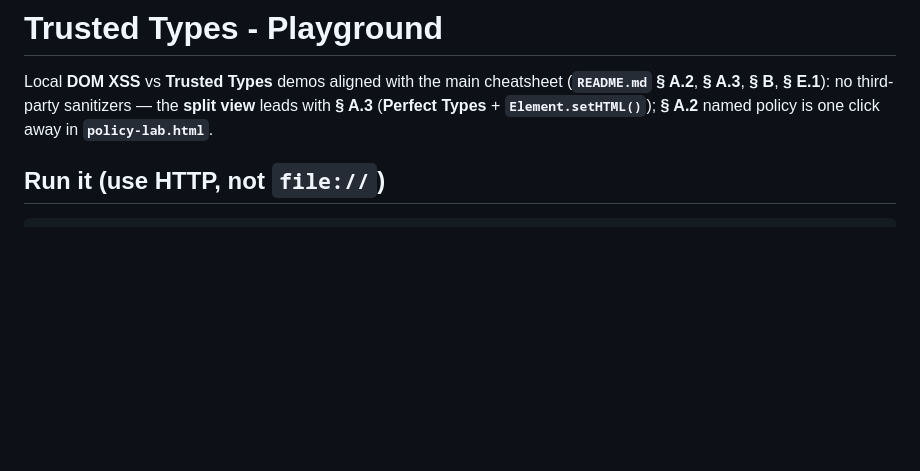
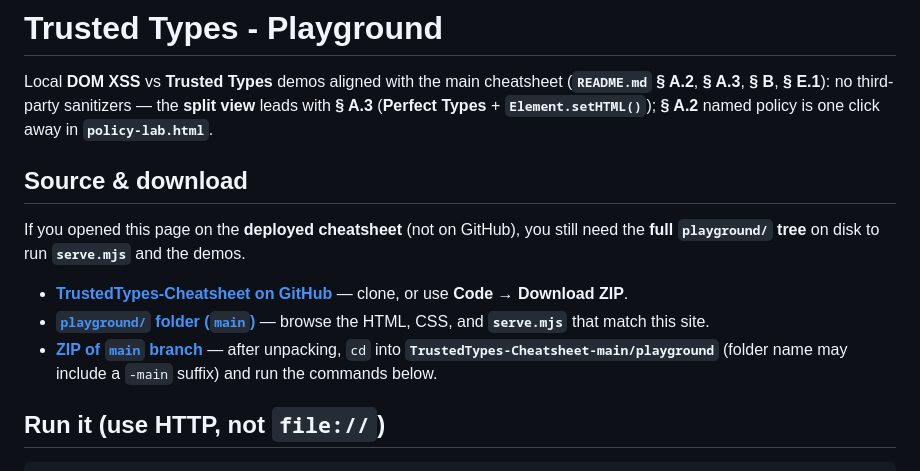
Before and after one commit to JavanXD/TrustedTypes-Cheatsheet, a Markdown page: playground/README.md, the part around the change. GitHub-like rendering; blank space fills up the shorter version.

Commit message:
docs(playground): add GitHub source and ZIP links for deployed readers
Made-with: Cursor

```diff
--- a/playground/README.md
+++ b/playground/README.md
@@ -1,6 +1,14 @@
 # Trusted Types - Playground
 
 Local **DOM XSS** vs **Trusted Types** demos aligned with the main cheatsheet (**`README.md` § A.2**, **§ A.3**, **§ B**, **§ E.1**): no third-party sanitizers — the **split view** leads with **§ A.3** (**Perfect Types** + **`Element.setHTML()`**); **§ A.2** named policy is one click away in **`policy-lab.html`**.
+
+## Source & download
+
+If you opened this page on the **deployed cheatsheet** (not on GitHub), you still need the **full `playground/` tree** on disk to run **`serve.mjs`** and the demos.
+
+- **[TrustedTypes-Cheatsheet on GitHub](https://github.com/JavanXD/TrustedTypes-Cheatsheet)** — clone, or use **Code → Download ZIP**.
+- **[`playground/` folder (`main`)](https://github.com/JavanXD/TrustedTypes-Cheatsheet/tree/main/playground)** — browse the HTML, CSS, and **`serve.mjs`** that match this site.
+- **[ZIP of `main` branch](https://github.com/JavanXD/TrustedTypes-Cheatsheet/archive/refs/heads/main.zip)** — after unpacking, `cd` into **`TrustedTypes-Cheatsheet-main/playground`** (folder name may include a `-main` suffix) and run the commands below.
 
 ## Run it (use HTTP, not `file://`)
 
```
